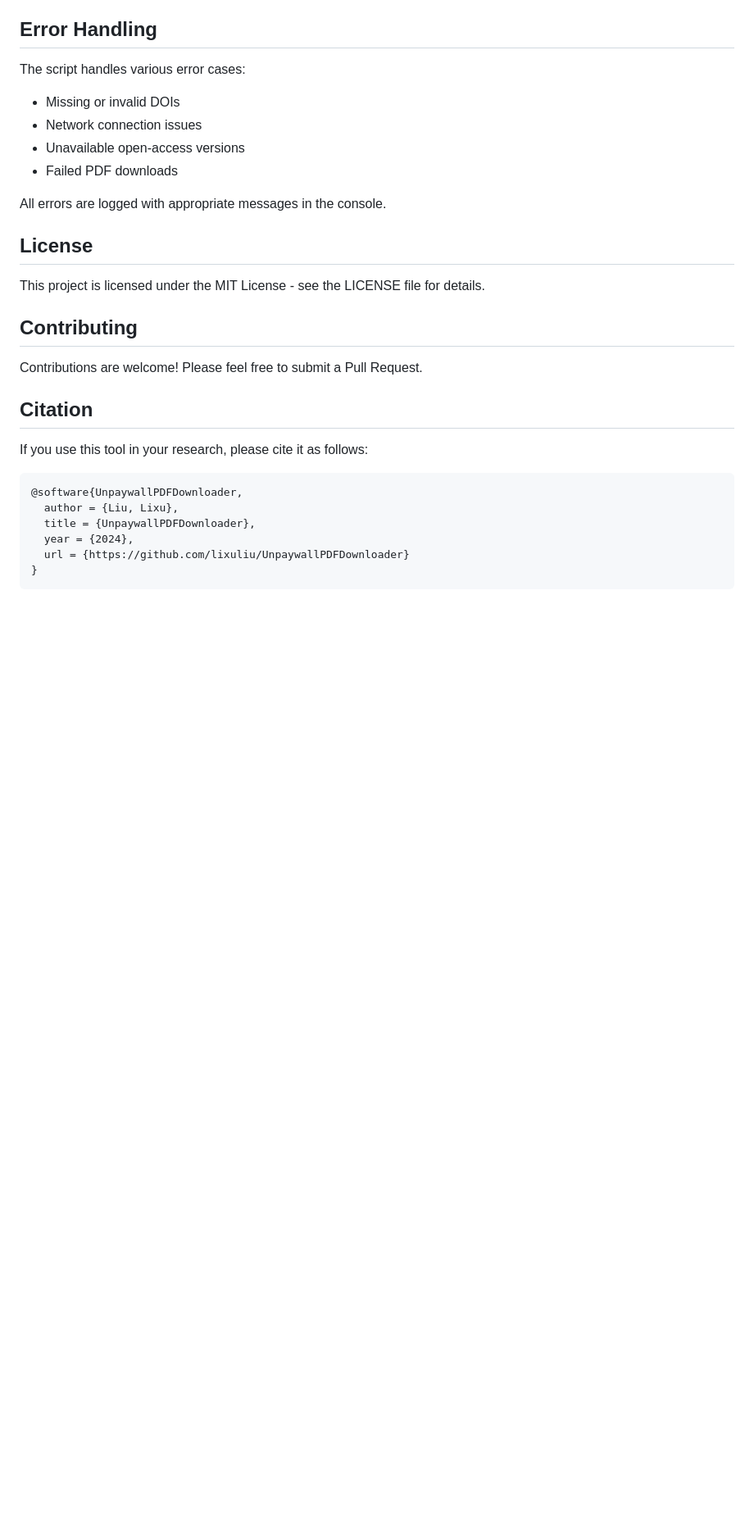
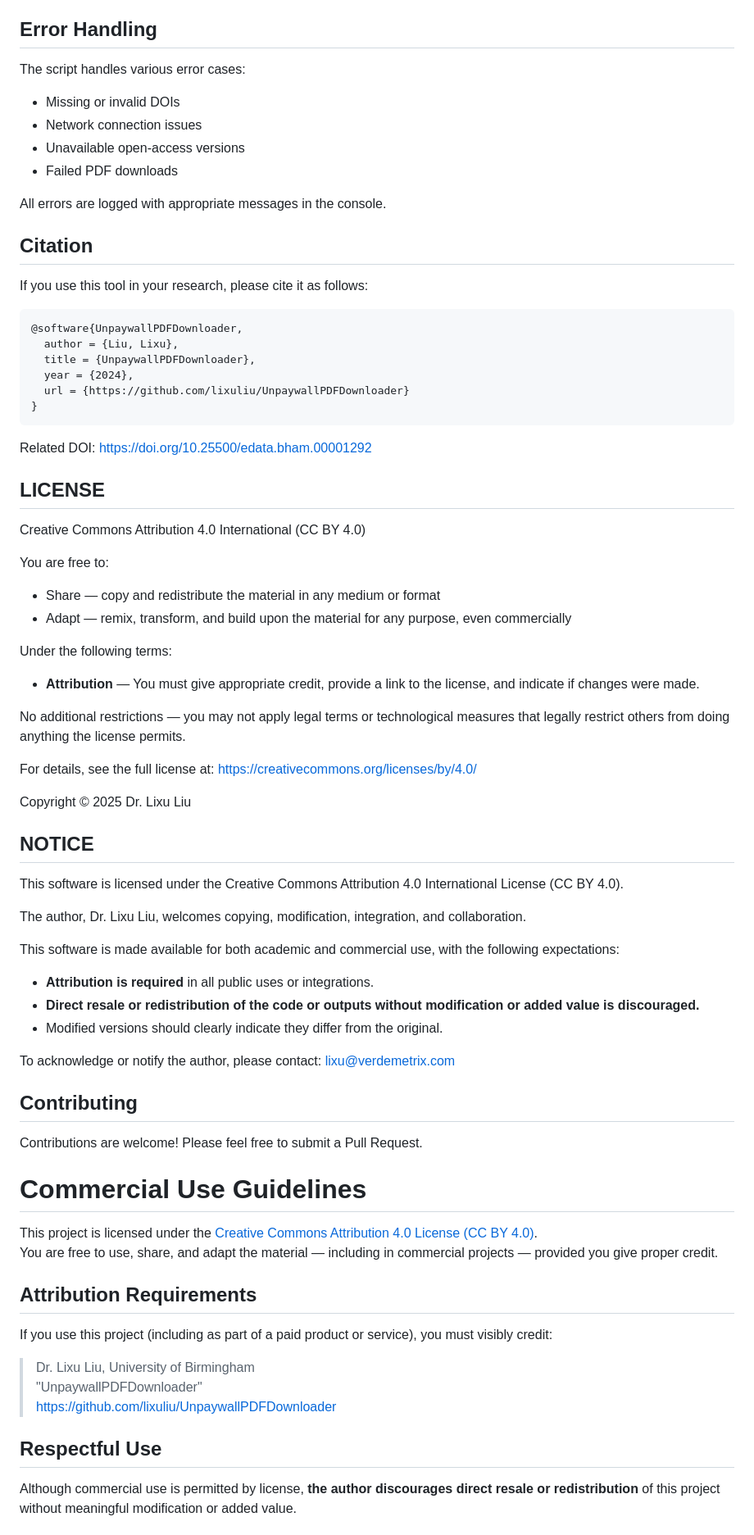
Before and after one commit to lixuliu/UnpaywallPDFDownloader, a Markdown page: README.md, the part around one of its changes. Shown at 82% size. GitHub-like rendering; blank space fills up the shorter version.

Commit message:
Update README.md with DOI reference and correct project attribution

````diff
--- a/README.md
+++ b/README.md
@@ -81,14 +81,6 @@ The script handles various error cases:
 
 All errors are logged with appropriate messages in the console.
 
-## License
-
-This project is licensed under the MIT License - see the LICENSE file for details.
-
-## Contributing
-
-Contributions are welcome! Please feel free to submit a Pull Request.
-
 ## Citation
 
 If you use this tool in your research, please cite it as follows:
@@ -101,3 +93,60 @@ If you use this tool in your research, please cite it as follows:
   url = {https://github.com/lixuliu/UnpaywallPDFDownloader}
 }
 ```
+
+Related DOI: https://doi.org/10.25500/edata.bham.00001292
+
+## LICENSE
+
+Creative Commons Attribution 4.0 International (CC BY 4.0)
+
+You are free to:
+
+- Share — copy and redistribute the material in any medium or format
+- Adapt — remix, transform, and build upon the material for any purpose, even commercially
+
+Under the following terms:
+
+- **Attribution** — You must give appropriate credit, provide a link to the license, and indicate if changes were made.
+
+No additional restrictions — you may not apply legal terms or technological measures that legally restrict others from doing anything the license permits.
+
+For details, see the full license at: https://creativecommons.org/licenses/by/4.0/
+
+Copyright © 2025 Dr. Lixu Liu
+
+## NOTICE
+
+This software is licensed under the Creative Commons Attribution 4.0 International License (CC BY 4.0).
+
+The author, Dr. Lixu Liu, welcomes copying, modification, integration, and collaboration.
+
+This software is made available for both academic and commercial use, with the following expectations:
+
+- **Attribution is required** in all public uses or integrations.
+- **Direct resale or redistribution of the code or outputs without modification or added value is discouraged.**
+- Modified versions should clearly indicate they differ from the original.
+
+To acknowledge or notify the author, please contact: lixu@verdemetrix.com
+
+## Contributing
+
+Contributions are welcome! Please feel free to submit a Pull Request.
+
+# Commercial Use Guidelines
+
+This project is licensed under the [Creative Commons Attribution 4.0 License (CC BY 4.0)](https://creativecommons.org/licenses/by/4.0/).
+You are free to use, share, and adapt the material — including in commercial projects — provided you give proper credit.
+
+## Attribution Requirements
+
+If you use this project (including as part of a paid product or service), you must visibly credit:
+
+> Dr. Lixu Liu, University of Birmingham
+> "UnpaywallPDFDownloader"
+> https://github.com/lixuliu/UnpaywallPDFDownloader
+
+## Respectful Use
+
+Although commercial use is permitted by license, **the author discourages direct resale or redistribution** of this project without meaningful modification or added value.
+
````
Also changed, not shown: other parts of README.md (+13 -0 lines).
